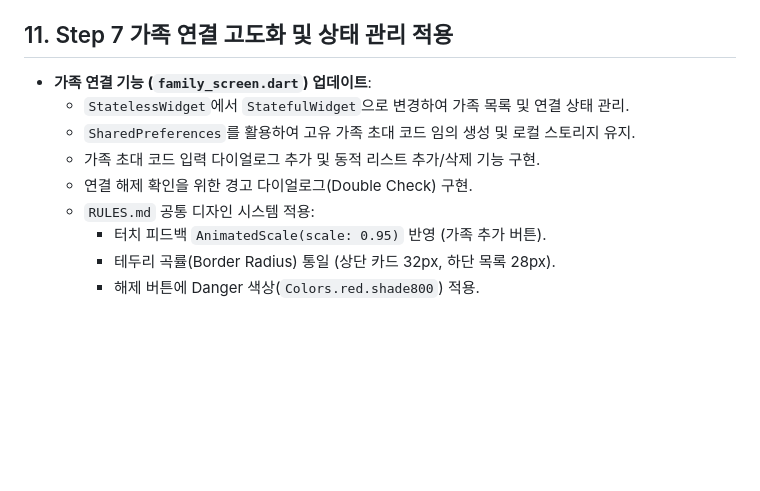
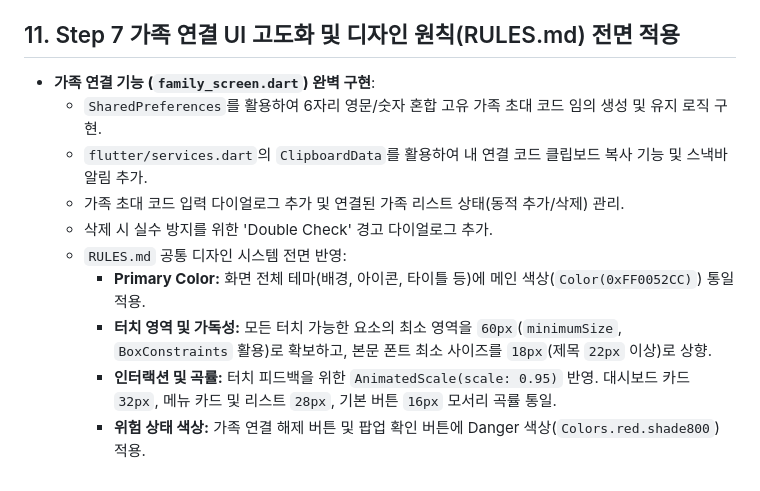
Before and after one commit to JangJohn-Lee/easy_care, a Markdown page: easy_care/history.md, the part around the change. Rendered like a GitHub page; blank space fills up the shorter version.

Commit message:
agents 및 history 변경
agents 및 history 변경

```diff
--- a/easy_care/history.md
+++ b/easy_care/history.md
@@ -55,13 +55,14 @@
   - 연결된 가족 리스트 및 가족 코드 입력 초대 UI 구축
   - `dashboard_screen.dart`의 '가족 연결' 메뉴에서 해당 화면으로 라우팅 연결
 
-## 11. Step 7 가족 연결 고도화 및 상태 관리 적용
-- **가족 연결 기능 (`family_screen.dart`) 업데이트**:
-  - `StatelessWidget`에서 `StatefulWidget`으로 변경하여 가족 목록 및 연결 상태 관리.
-  - `SharedPreferences`를 활용하여 고유 가족 초대 코드 임의 생성 및 로컬 스토리지 유지.
-  - 가족 초대 코드 입력 다이얼로그 추가 및 동적 리스트 추가/삭제 기능 구현.
-  - 연결 해제 확인을 위한 경고 다이얼로그(Double Check) 구현.
-  - `RULES.md` 공통 디자인 시스템 적용:
-    - 터치 피드백 `AnimatedScale(scale: 0.95)` 반영 (가족 추가 버튼).
-    - 테두리 곡률(Border Radius) 통일 (상단 카드 32px, 하단 목록 28px).
-    - 해제 버튼에 Danger 색상(`Colors.red.shade800`) 적용.
+## 11. Step 7 가족 연결 UI 고도화 및 디자인 원칙(RULES.md) 전면 적용
+- **가족 연결 기능 (`family_screen.dart`) 완벽 구현**:
+  - `SharedPreferences`를 활용하여 6자리 영문/숫자 혼합 고유 가족 초대 코드 임의 생성 및 유지 로직 구현.
+  - `flutter/services.dart`의 `ClipboardData`를 활용하여 내 연결 코드 클립보드 복사 기능 및 스낵바 알림 추가.
+  - 가족 초대 코드 입력 다이얼로그 추가 및 연결된 가족 리스트 상태(동적 추가/삭제) 관리.
+  - 삭제 시 실수 방지를 위한 'Double Check' 경고 다이얼로그 추가.
+  - `RULES.md` 공통 디자인 시스템 전면 반영:
+    - **Primary Color:** 화면 전체 테마(배경, 아이콘, 타이틀 등)에 메인 색상(`Color(0xFF0052CC)`) 통일 적용.
+    - **터치 영역 및 가독성:** 모든 터치 가능한 요소의 최소 영역을 `60px`(`minimumSize`, `BoxConstraints` 활용)로 확보하고, 본문 폰트 최소 사이즈를 `18px`(제목 `22px` 이상)로 상향.
+    - **인터랙션 및 곡률:** 터치 피드백을 위한 `AnimatedScale(scale: 0.95)` 반영. 대시보드 카드 `32px`, 메뉴 카드 및 리스트 `28px`, 기본 버튼 `16px` 모서리 곡률 통일.
+    - **위험 상태 색상:** 가족 연결 해제 버튼 및 팝업 확인 버튼에 Danger 색상(`Colors.red.shade800`) 적용.
```
Also changed, not shown: easy_care/AGENTS.md (+2 -1 lines).
